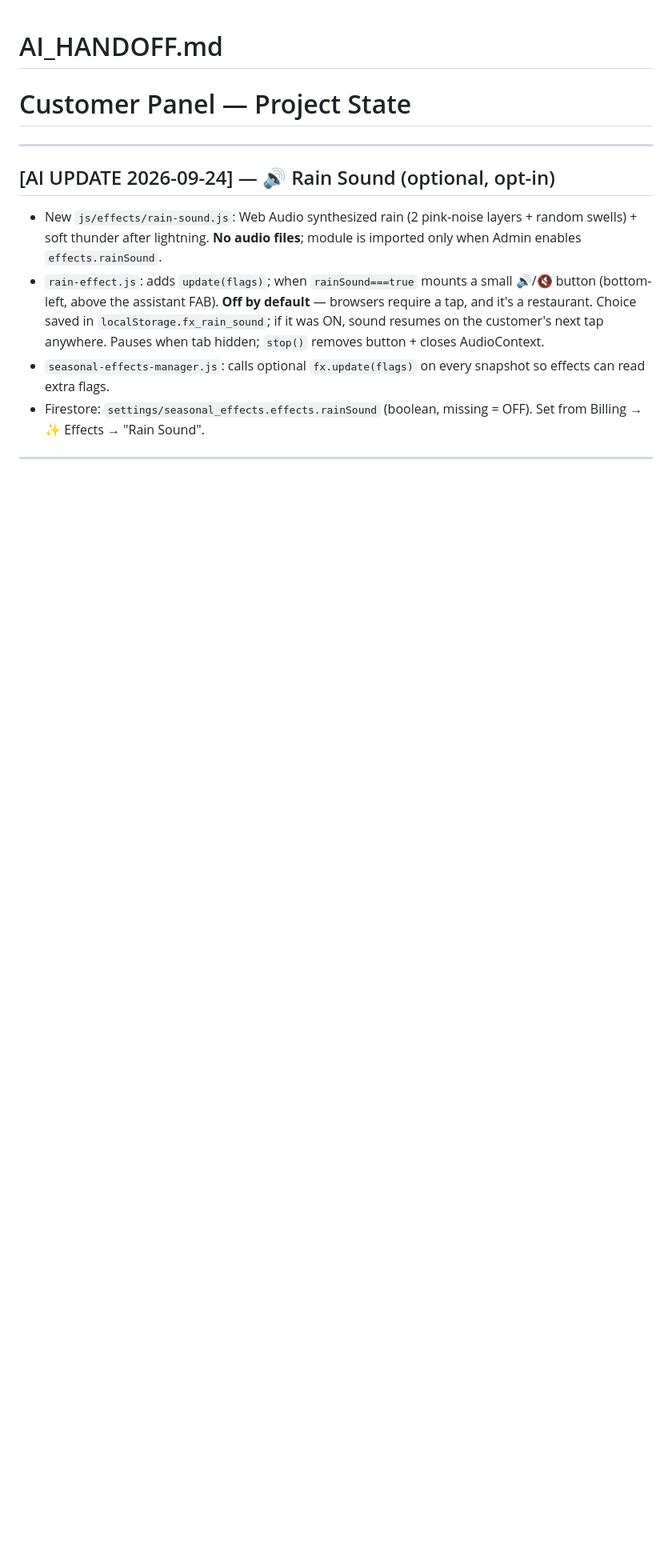
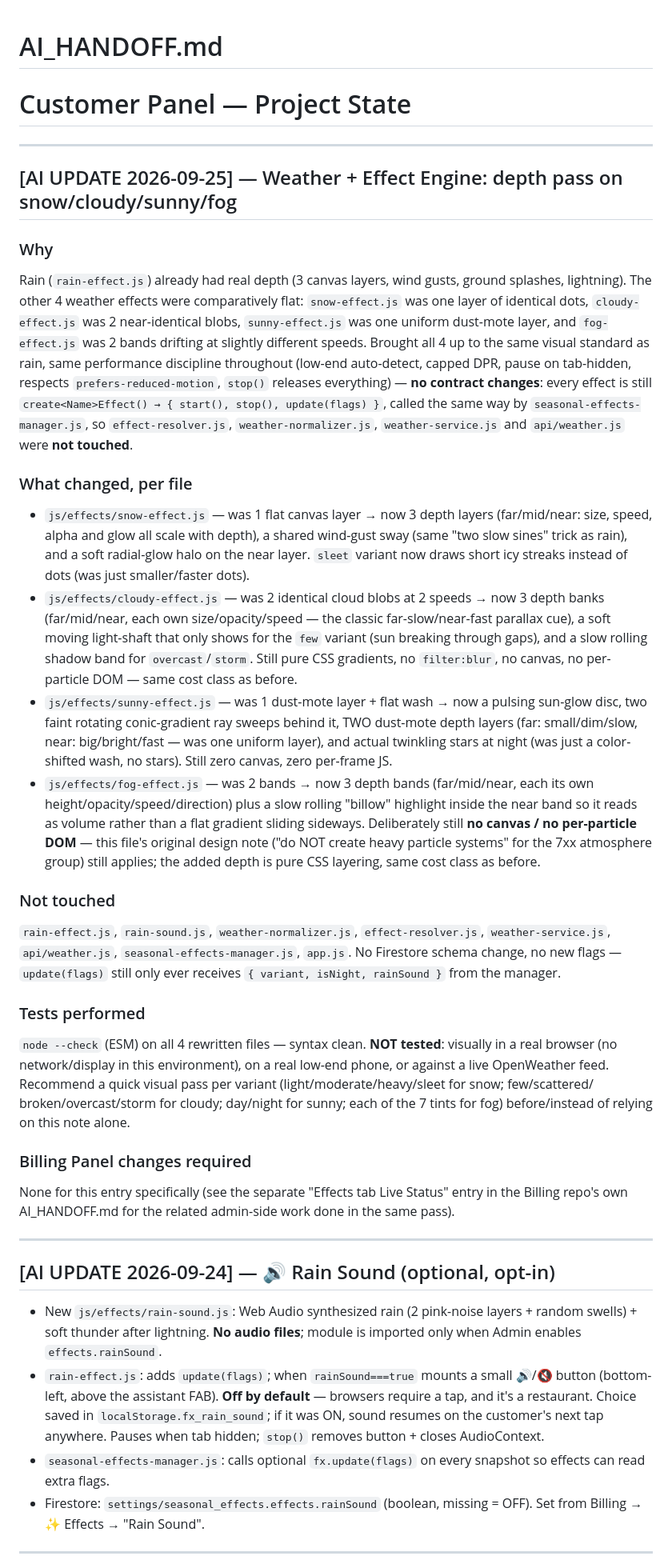
Before and after one commit to teamdovolve-hue/Order-, a Markdown page: AI_HANDOFF.md, the part around the change. Shown at 80% size. GitHub-like rendering; blank space fills up the shorter version.

```diff
--- a/AI_HANDOFF.md
+++ b/AI_HANDOFF.md
@@ -1,6 +1,68 @@
 # AI_HANDOFF.md
 
 # Customer Panel — Project State
+
+---
+
+## [AI UPDATE 2026-09-25] — Weather + Effect Engine: depth pass on snow/cloudy/sunny/fog
+
+### Why
+Rain (`rain-effect.js`) already had real depth (3 canvas layers, wind gusts,
+ground splashes, lightning). The other 4 weather effects were comparatively
+flat: `snow-effect.js` was one layer of identical dots, `cloudy-effect.js` was
+2 near-identical blobs, `sunny-effect.js` was one uniform dust-mote layer, and
+`fog-effect.js` was 2 bands drifting at slightly different speeds. Brought all
+4 up to the same visual standard as rain, same performance discipline
+throughout (low-end auto-detect, capped DPR, pause on tab-hidden, respects
+`prefers-reduced-motion`, `stop()` releases everything) — **no contract
+changes**: every effect is still `create<Name>Effect() → { start(), stop(),
+update(flags) }`, called the same way by `seasonal-effects-manager.js`, so
+`effect-resolver.js`, `weather-normalizer.js`, `weather-service.js` and
+`api/weather.js` were **not touched**.
+
+### What changed, per file
+- `js/effects/snow-effect.js` — was 1 flat canvas layer → now 3 depth layers
+  (far/mid/near: size, speed, alpha and glow all scale with depth), a shared
+  wind-gust sway (same "two slow sines" trick as rain), and a soft radial-glow
+  halo on the near layer. `sleet` variant now draws short icy streaks instead
+  of dots (was just smaller/faster dots).
+- `js/effects/cloudy-effect.js` — was 2 identical cloud blobs at 2 speeds →
+  now 3 depth banks (far/mid/near, each own size/opacity/speed — the classic
+  far-slow/near-fast parallax cue), a soft moving light-shaft that only shows
+  for the `few` variant (sun breaking through gaps), and a slow rolling
+  shadow band for `overcast`/`storm`. Still pure CSS gradients, no
+  `filter:blur`, no canvas, no per-particle DOM — same cost class as before.
+- `js/effects/sunny-effect.js` — was 1 dust-mote layer + flat wash → now a
+  pulsing sun-glow disc, two faint rotating conic-gradient ray sweeps behind
+  it, TWO dust-mote depth layers (far: small/dim/slow, near: big/bright/fast
+  — was one uniform layer), and actual twinkling stars at night (was just a
+  color-shifted wash, no stars). Still zero canvas, zero per-frame JS.
+- `js/effects/fog-effect.js` — was 2 bands → now 3 depth bands (far/mid/near,
+  each its own height/opacity/speed/direction) plus a slow rolling "billow"
+  highlight inside the near band so it reads as volume rather than a flat
+  gradient sliding sideways. Deliberately still **no canvas / no
+  per-particle DOM** — this file's original design note ("do NOT create heavy
+  particle systems" for the 7xx atmosphere group) still applies; the added
+  depth is pure CSS layering, same cost class as before.
+
+### Not touched
+`rain-effect.js`, `rain-sound.js`, `weather-normalizer.js`, `effect-resolver.js`,
+`weather-service.js`, `api/weather.js`, `seasonal-effects-manager.js`, `app.js`.
+No Firestore schema change, no new flags — `update(flags)` still only ever
+receives `{ variant, isNight, rainSound }` from the manager.
+
+### Tests performed
+`node --check` (ESM) on all 4 rewritten files — syntax clean. **NOT tested**:
+visually in a real browser (no network/display in this environment), on a
+real low-end phone, or against a live OpenWeather feed. Recommend a quick
+visual pass per variant (light/moderate/heavy/sleet for snow; few/scattered/
+broken/overcast/storm for cloudy; day/night for sunny; each of the 7 tints
+for fog) before/instead of relying on this note alone.
+
+### Billing Panel changes required
+None for this entry specifically (see the separate "Effects tab Live Status"
+entry in the Billing repo's own AI_HANDOFF.md for the related admin-side work
+done in the same pass).
 
 ---
 
```
